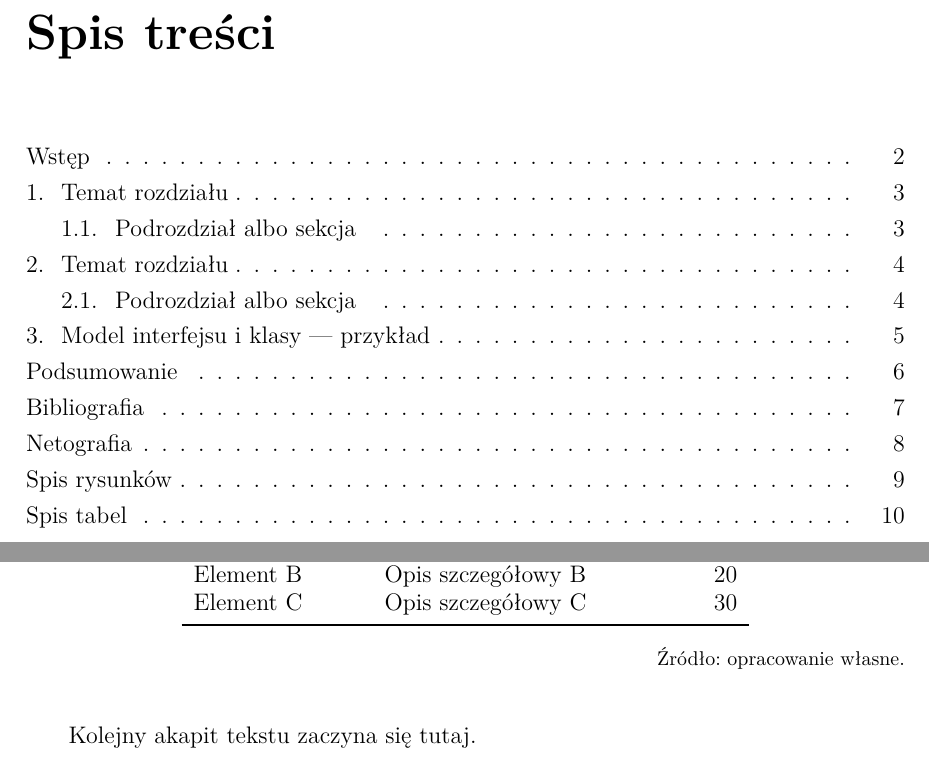
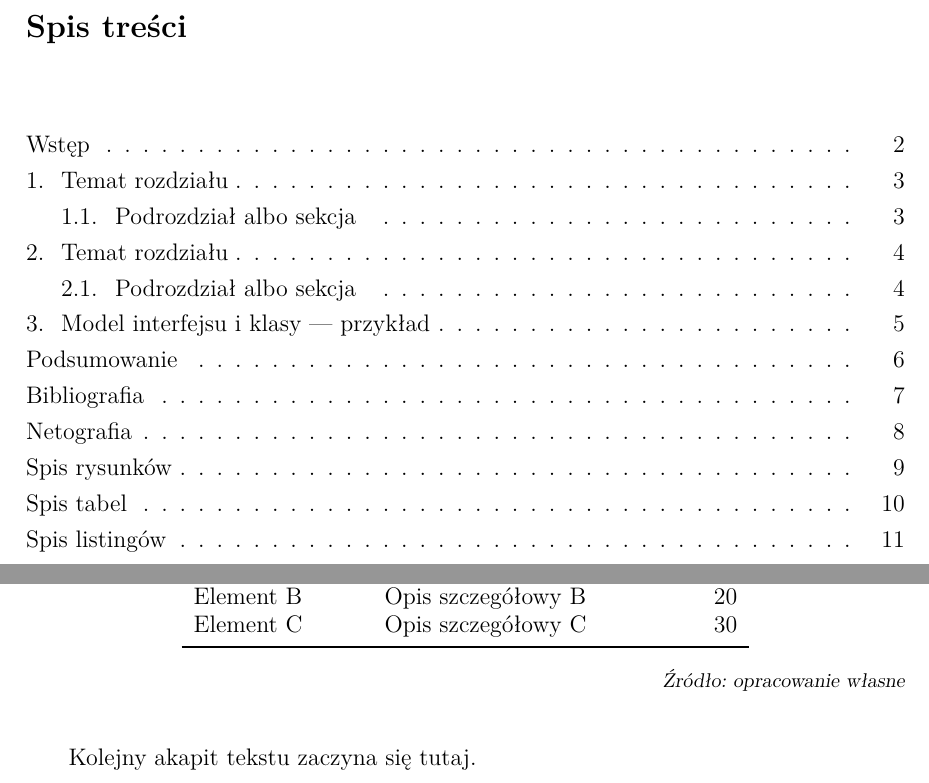
Before and after one commit to arturpelo/student-docs-latex-template-system_docker, a LaTeX document (main.tex, which reads Rozdzial1.tex): two parts of pages 2 and 4 of 11 before the commit and two parts of pages 2 and 4 of 12 after it, joined at a grey line, cut so that both start at the same text. Compiled offline with pdfLaTeX.

Commit message:
Modyfikacja styli. Dodanie spisu listingów.

```diff
--- a/Rozdzial1.tex
+++ b/Rozdzial1.tex
@@ -18,9 +18,7 @@ Element B      & Opis szczegółowy B    & 20 \\
 Element C      & Opis szczegółowy C    & 30 \\
 \bottomrule
 \end{tabular}
-\begin{flushright}
-\footnotesize Źródło: opracowanie własne.
-\end{flushright}
+\sourcetab{opracowanie własne}
 \end{table}
 
 Kolejny akapit tekstu zaczyna się tutaj.
--- a/main.tex
+++ b/main.tex
@@ -24,12 +24,22 @@
 % --- Formatowanie nagłówków ---
 \usepackage{titlesec}
 \titleformat{\chapter}[hang]{\normalfont\fontsize{16}{20}\selectfont\bfseries}{\thechapter.}{0.5em}{}
+\titleformat{name=\chapter,numberless}[hang]{\normalfont\fontsize{16}{20}\selectfont\bfseries}{}{0pt}{}
 \titleformat{\section}[hang]{\normalfont\fontsize{14}{18}\selectfont\bfseries}{\thesection.}{0.5em}{}
 \titleformat{\subsection}[hang]{\normalfont\fontsize{14}{18}\selectfont\bfseries}{\thesubsection.}{0.5em}{}
 
 \titlespacing*{\chapter}{0pt}{12pt}{12pt}
 \titlespacing*{\section}{0pt}{6pt}{6pt}
 \titlespacing*{\subsection}{0pt}{6pt}{6pt}
+
+% --- Formatowanie tytułów spisów (LOF, LOT, LOL) ---
+\usepackage{tocloft}
+\renewcommand{\cfttoctitlefont}{\normalfont\fontsize{16}{20}\selectfont\bfseries}
+\renewcommand{\cftloftitlefont}{\normalfont\fontsize{16}{20}\selectfont\bfseries}
+\renewcommand{\cftlottitlefont}{\normalfont\fontsize{16}{20}\selectfont\bfseries}
+\renewcommand{\cftaftertoctitle}{\hfill}
+\renewcommand{\cftafterloftitle}{\hfill}
+\renewcommand{\cftafterlottitle}{\hfill}
 
 % --- Konfiguracja podpisów ---
 \usepackage{caption}
@@ -48,8 +58,20 @@
     justification=raggedright,
     singlelinecheck=false,
     font={small,normalfont},
-    labelfont={small,normalfont},
+    labelfont={small,sl},
     skip=6pt
+}
+
+% --- Makra dla źródeł (pochylone) ---
+\newcommand{\sourcefig}[1]{%
+    \begin{flushright}
+    {\footnotesize\slshape Źródło: #1}
+    \end{flushright}
+}
+\newcommand{\sourcetab}[1]{%
+    \begin{flushright}
+    {\footnotesize\slshape Źródło: #1}
+    \end{flushright}
 }
 
 % --- Numeracja i odstępy obiektów ---
```
Also changed, not shown: main.pdf, main.tex (14 more changed lines), 1 other file.
